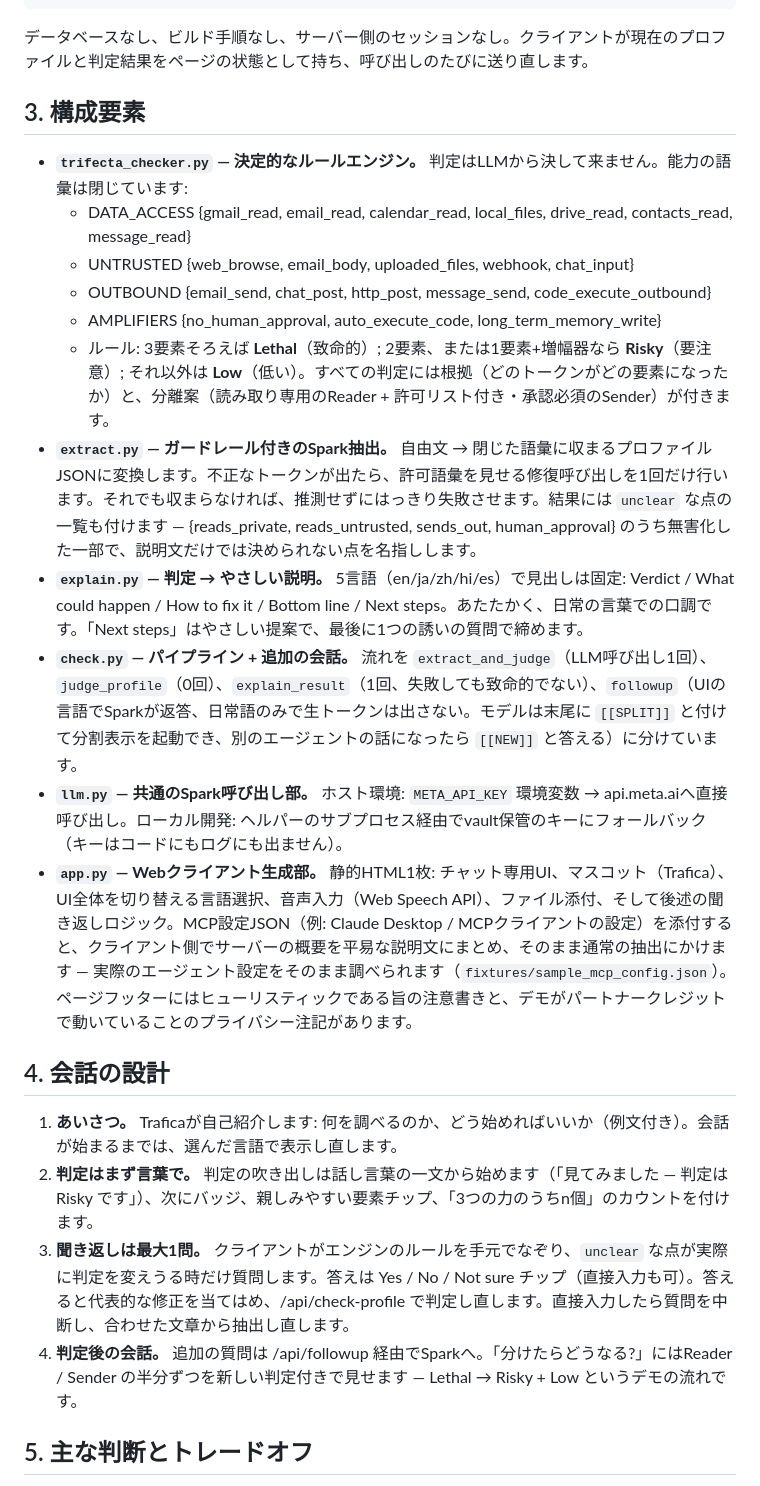
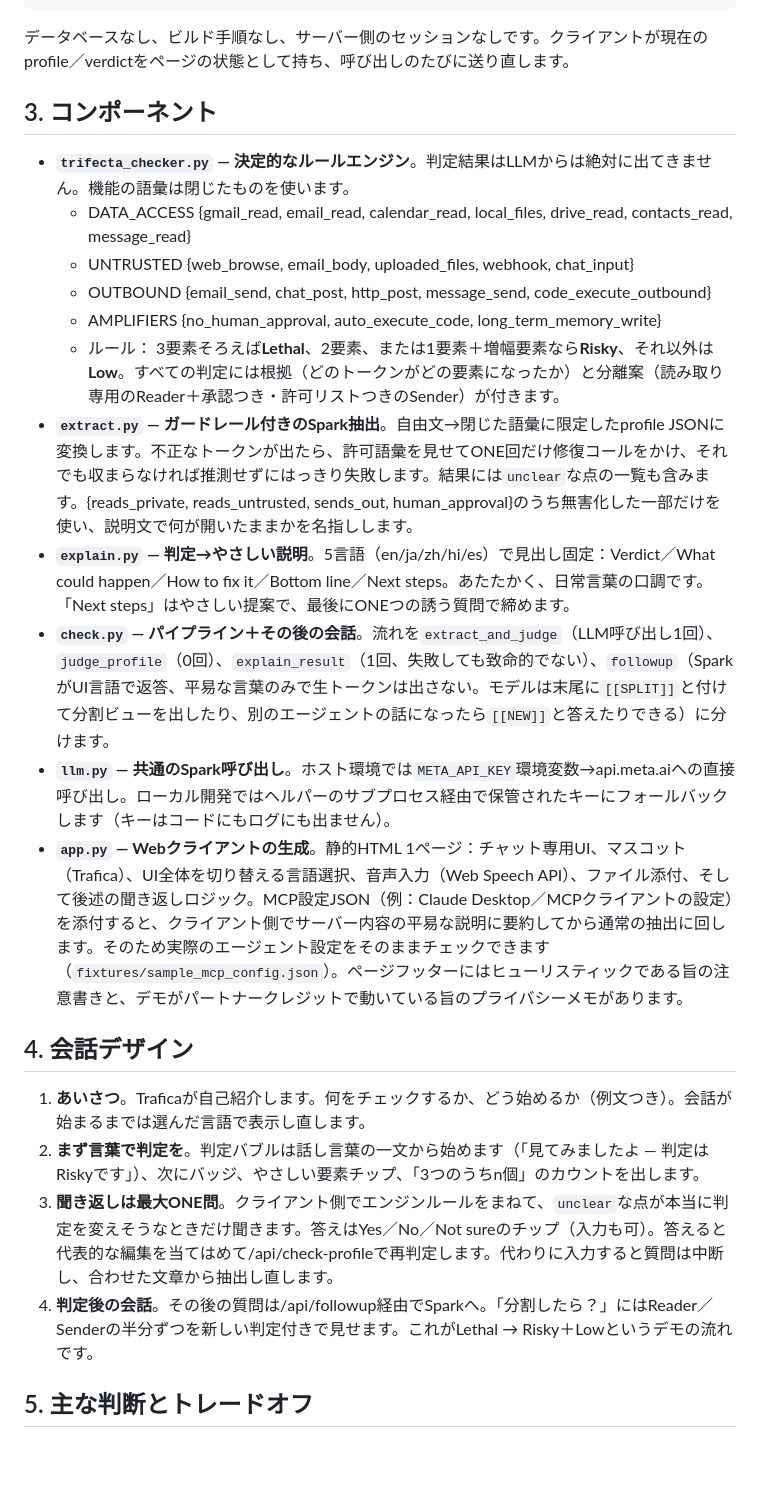
Before and after one commit to moruku36/meta-global-ai-hackathon-trifecta-checker, a Markdown page: docs/architecture.ja.md, the part around one of its changes. Rendered like a GitHub page; blank space fills up the shorter version.

````diff
--- a/docs/architecture.ja.md
+++ b/docs/architecture.ja.md
@@ -29,11 +29,11 @@ Meta Model API — Muse Spark 1.3 (api.meta.ai, OpenAI-compatible)
    used ONLY for: extraction, explanation, follow-up conversation
 ```
 
-データベースなし、ビルド手順なし、サーバー側のセッションなし。クライアントが現在のプロファイルと判定結果をページの状態として持ち、呼び出しのたびに送り直します。
+データベースなし、ビルド手順なし、サーバー側のセッションなしです。クライアントが現在のprofile／verdictをページの状態として持ち、呼び出しのたびに送り直します。
 
-## 3. 構成要素
+## 3. コンポーネント
 
-- **`trifecta_checker.py` — 決定的なルールエンジン。** 判定はLLMから決して来ません。能力の語彙は閉じています:
+- **`trifecta_checker.py` — 決定的なルールエンジン**。判定結果はLLMからは絶対に出てきません。機能の語彙は閉じたものを使います。
   - DATA_ACCESS {gmail_read, email_read, calendar_read, local_files,
     drive_read, contacts_read, message_read}
   - UNTRUSTED {web_browse, email_body, uploaded_files, webhook, chat_input}
@@ -41,20 +41,20 @@ Meta Model API — Muse Spark 1.3 (api.meta.ai, OpenAI-compatible)
     code_execute_outbound}
   - AMPLIFIERS {no_human_approval, auto_execute_code,
     long_term_memory_write}
-  - ルール: 3要素そろえば **Lethal**（致命的）; 2要素、または1要素+増幅器なら **Risky**（要注意）; それ以外は **Low**（低い）。すべての判定には根拠（どのトークンがどの要素になったか）と、分離案（読み取り専用のReader + 許可リスト付き・承認必須のSender）が付きます。
-- **`extract.py` — ガードレール付きのSpark抽出。** 自由文 → 閉じた語彙に収まるプロファイルJSONに変換します。不正なトークンが出たら、許可語彙を見せる修復呼び出しを1回だけ行います。それでも収まらなければ、推測せずにはっきり失敗させます。結果には `unclear` な点の一覧も付けます — {reads_private,
-  reads_untrusted, sends_out, human_approval} のうち無害化した一部で、説明文だけでは決められない点を名指しします。
-- **`explain.py` — 判定 → やさしい説明。** 5言語（en/ja/zh/hi/es）で見出しは固定: Verdict / What could happen / How to fix it / Bottom line / Next steps。あたたかく、日常の言葉での口調です。「Next steps」はやさしい提案で、最後に1つの誘いの質問で締めます。
-- **`check.py` — パイプライン + 追加の会話。** 流れを `extract_and_judge`（LLM呼び出し1回）、`judge_profile`（0回）、`explain_result`（1回、失敗しても致命的でない）、`followup`（UIの言語でSparkが返答、日常語のみで生トークンは出さない。モデルは末尾に `[[SPLIT]]` と付けて分割表示を起動でき、別のエージェントの話になったら `[[NEW]]` と答える）に分けています。
-- **`llm.py` — 共通のSpark呼び出し部。** ホスト環境: `META_API_KEY` 環境変数 → api.meta.aiへ直接呼び出し。ローカル開発: ヘルパーのサブプロセス経由でvault保管のキーにフォールバック（キーはコードにもログにも出ません）。
-- **`app.py` — Webクライアント生成部。** 静的HTML1枚: チャット専用UI、マスコット（Trafica）、UI全体を切り替える言語選択、音声入力（Web Speech API）、ファイル添付、そして後述の聞き返しロジック。MCP設定JSON（例: Claude Desktop / MCPクライアントの設定）を添付すると、クライアント側でサーバーの概要を平易な説明文にまとめ、そのまま通常の抽出にかけます — 実際のエージェント設定をそのまま調べられます（`fixtures/sample_mcp_config.json`）。ページフッターにはヒューリスティックである旨の注意書きと、デモがパートナークレジットで動いていることのプライバシー注記があります。
+  - ルール： 3要素そろえば**Lethal**、2要素、または1要素＋増幅要素なら**Risky**、それ以外は**Low**。すべての判定には根拠（どのトークンがどの要素になったか）と分離案（読み取り専用のReader＋承認つき・許可リストつきのSender）が付きます。
+- **`extract.py` — ガードレール付きのSpark抽出**。自由文→閉じた語彙に限定したprofile JSONに変換します。不正なトークンが出たら、許可語彙を見せてONE回だけ修復コールをかけ、それでも収まらなければ推測せずにはっきり失敗します。結果には`unclear`な点の一覧も含みます。{reads_private,
+  reads_untrusted, sends_out, human_approval}のうち無害化した一部だけを使い、説明文で何が開いたままかを名指しします。
+- **`explain.py` — 判定→やさしい説明**。5言語（en/ja/zh/hi/es）で見出し固定：Verdict／What could happen／How to fix it／Bottom line／Next steps。あたたかく、日常言葉の口調です。「Next steps」はやさしい提案で、最後にONEつの誘う質問で締めます。
+- **`check.py` — パイプライン＋その後の会話**。流れを`extract_and_judge`（LLM呼び出し1回）、`judge_profile`（0回）、`explain_result`（1回、失敗しても致命的でない）、`followup`（SparkがUI言語で返答、平易な言葉のみで生トークンは出さない。モデルは末尾に`[[SPLIT]]`と付けて分割ビューを出したり、別のエージェントの話になったら`[[NEW]]`と答えたりできる）に分けます。
+- **`llm.py` — 共通のSpark呼び出し**。ホスト環境では`META_API_KEY`環境変数→api.meta.aiへの直接呼び出し。ローカル開発ではヘルパーのサブプロセス経由で保管されたキーにフォールバックします（キーはコードにもログにも出ません）。
+- **`app.py` — Webクライアントの生成**。静的HTML 1ページ：チャット専用UI、マスコット（Trafica）、UI全体を切り替える言語選択、音声入力（Web Speech API）、ファイル添付、そして後述の聞き返しロジック。MCP設定JSON（例：Claude Desktop／MCPクライアントの設定）を添付すると、クライアント側でサーバー内容の平易な説明に要約してから通常の抽出に回します。そのため実際のエージェント設定をそのままチェックできます（`fixtures/sample_mcp_config.json`）。ページフッターにはヒューリスティックである旨の注意書きと、デモがパートナークレジットで動いている旨のプライバシーメモがあります。
 
-## 4. 会話の設計
+## 4. 会話デザイン
 
-1. **あいさつ。** Traficaが自己紹介します: 何を調べるのか、どう始めればいいか（例文付き）。会話が始まるまでは、選んだ言語で表示し直します。
-2. **判定はまず言葉で。** 判定の吹き出しは話し言葉の一文から始めます（「見てみました — 判定は Risky です」）、次にバッジ、親しみやすい要素チップ、「3つの力のうちn個」のカウントを付けます。
-3. **聞き返しは最大1問。** クライアントがエンジンのルールを手元でなぞり、`unclear` な点が実際に判定を変えうる時だけ質問します。答えは Yes / No / Not sure チップ（直接入力も可）。答えると代表的な修正を当てはめ、/api/check-profile で判定し直します。直接入力したら質問を中断し、合わせた文章から抽出し直します。
-4. **判定後の会話。** 追加の質問は /api/followup 経由でSparkへ。「分けたらどうなる?」にはReader / Sender の半分ずつを新しい判定付きで見せます — Lethal → Risky + Low というデモの流れです。
+1. **あいさつ**。Traficaが自己紹介します。何をチェックするか、どう始めるか（例文つき）。会話が始まるまでは選んだ言語で表示し直します。
+2. **まず言葉で判定を**。判定バブルは話し言葉の一文から始めます（「見てみましたよ — 判定はRiskyです」）、次にバッジ、やさしい要素チップ、「3つのうちn個」のカウントを出します。
+3. **聞き返しは最大ONE問**。クライアント側でエンジンルールをまねて、`unclear`な点が本当に判定を変えそうなときだけ聞きます。答えはYes／No／Not sureのチップ（入力も可）。答えると代表的な編集を当てはめて/api/check-profileで再判定します。代わりに入力すると質問は中断し、合わせた文章から抽出し直します。
+4. **判定後の会話**。その後の質問は/api/followup経由でSparkへ。「分割したら？」にはReader／Senderの半分ずつを新しい判定付きで見せます。これがLethal → Risky＋Lowというデモの流れです。
 
 ## 5. 主な判断とトレードオフ
 
````
Also changed, not shown: other parts of docs/architecture.ja.md (+37 -25 lines), docs/architecture.zh.md (+52 -39 lines).
